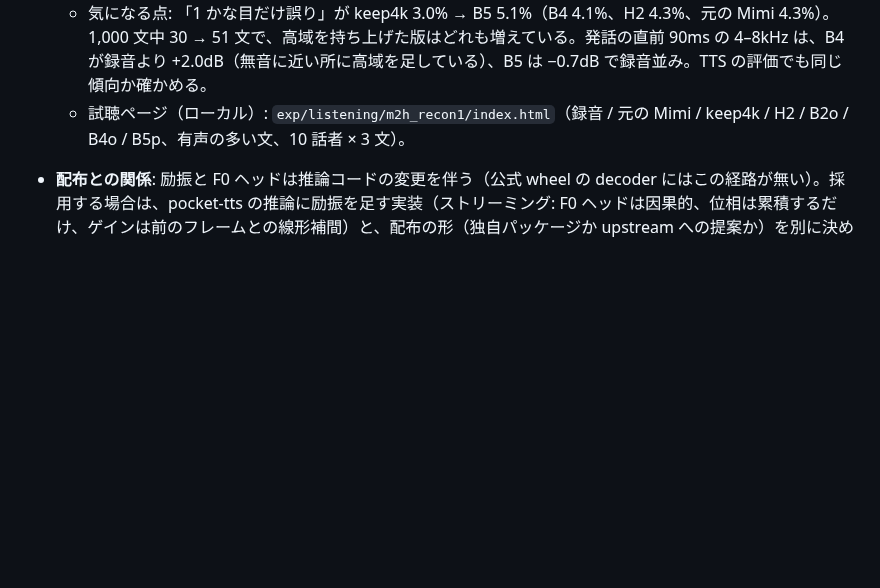
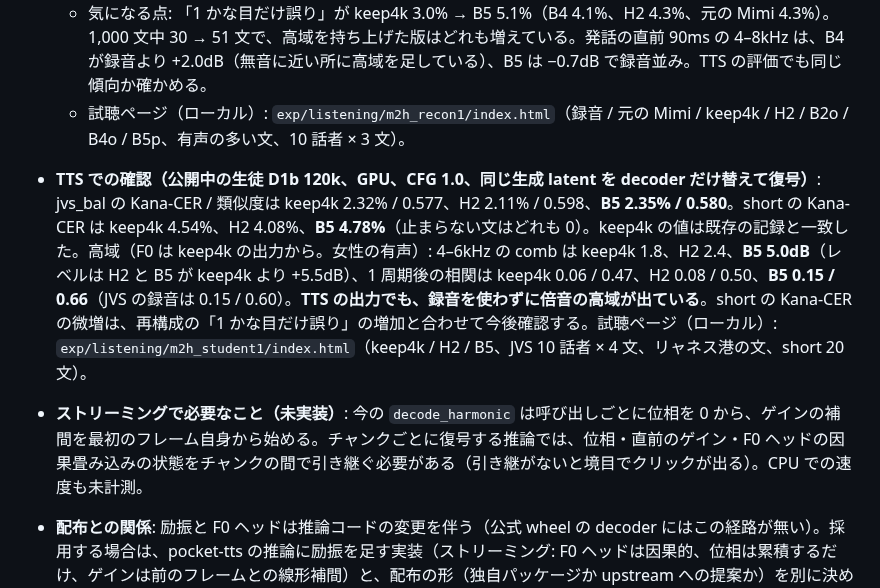
Before and after one commit to takuma104/pocket-tts-ja, a Markdown page: docs/plans/mimi_ft_hf_plan.md, the part around the change. Rendered like a GitHub page; blank space fills up the shorter version.

Commit message:
plan: B5 in TTS - the student's generated latents decoded with its own F0 get harmonics above 4 kHz (4-6 kHz comb 5.0 vs keep4k 1.8), jvs_bal unchanged
Co-Authored-By: Claude Opus 5.5 <noreply@anthropic.com>
Claude-Session: https://claude.ai/code/session_01Kqt4bhtLg9hpWXQ9cyCon4

```diff
--- a/docs/plans/mimi_ft_hf_plan.md
+++ b/docs/plans/mimi_ft_hf_plan.md
@@ -224,6 +224,8 @@ JVS 再構成（10 話者 × 6 文）の有声フレームで、出力自身の
   - 監視値の推移: B5 は 1,500 step で comb 4.88（B4 5.06）まで一気に上がり、その後 4.2 前後で安定。F0 ヘッドの loss は 0.47〜0.48 でほぼ一定（decoder の特徴の変化に追随できている）。予測 F0 が不確かなフレームでは励振を弱める方向に学んだとみられ、録音の F0 を使う B4 より倍音が控えめになった。
   - 気になる点: 「1 かな目だけ誤り」が keep4k 3.0% → B5 5.1%（B4 4.1%、H2 4.3%、元の Mimi 4.3%）。1,000 文中 30 → 51 文で、高域を持ち上げた版はどれも増えている。発話の直前 90ms の 4–8kHz は、B4 が録音より +2.0dB（無音に近い所に高域を足している）、B5 は −0.7dB で録音並み。TTS の評価でも同じ傾向か確かめる。
   - 試聴ページ（ローカル）: `exp/listening/m2h_recon1/index.html`（録音 / 元の Mimi / keep4k / H2 / B2o / B4o / B5p、有声の多い文、10 話者 × 3 文）。
+- **TTS での確認（公開中の生徒 D1b 120k、GPU、CFG 1.0、同じ生成 latent を decoder だけ替えて復号）**: jvs_bal の Kana-CER / 類似度は keep4k 2.32% / 0.577、H2 2.11% / 0.598、**B5 2.35% / 0.580**。short の Kana-CER は keep4k 4.54%、H2 4.08%、**B5 4.78%**（止まらない文はどれも 0）。keep4k の値は既存の記録と一致した。高域（F0 は keep4k の出力から。女性の有声）: 4–6kHz の comb は keep4k 1.8、H2 2.4、**B5 5.0dB**（レベルは H2 と B5 が keep4k より +5.5dB）、1 周期後の相関は keep4k 0.06 / 0.47、H2 0.08 / 0.50、**B5 0.15 / 0.66**（JVS の録音は 0.15 / 0.60）。**TTS の出力でも、録音を使わずに倍音の高域が出ている**。short の Kana-CER の微増は、再構成の「1 かな目だけ誤り」の増加と合わせて今後確認する。試聴ページ（ローカル）: `exp/listening/m2h_student1/index.html`（keep4k / H2 / B5、JVS 10 話者 × 4 文、リャネス港の文、short 20 文）。
+- **ストリーミングで必要なこと（未実装）**: 今の `decode_harmonic` は呼び出しごとに位相を 0 から、ゲインの補間を最初のフレーム自身から始める。チャンクごとに復号する推論では、位相・直前のゲイン・F0 ヘッドの因果畳み込みの状態をチャンクの間で引き継ぐ必要がある（引き継がないと境目でクリックが出る）。CPU での速度も未計測。
 - **配布との関係**: 励振と F0 ヘッドは推論コードの変更を伴う（公式 wheel の decoder にはこの経路が無い）。採用する場合は、pocket-tts の推論に励振を足す実装（ストリーミング: F0 ヘッドは因果的、位相は累積するだけ、ゲインは前のフレームとの線形補間）と、配布の形（独自パッケージか upstream への提案か）を別に決める必要がある。
 
 ## 5. Phase 2: 容量（案 A）を同じ条件で比べる
```
